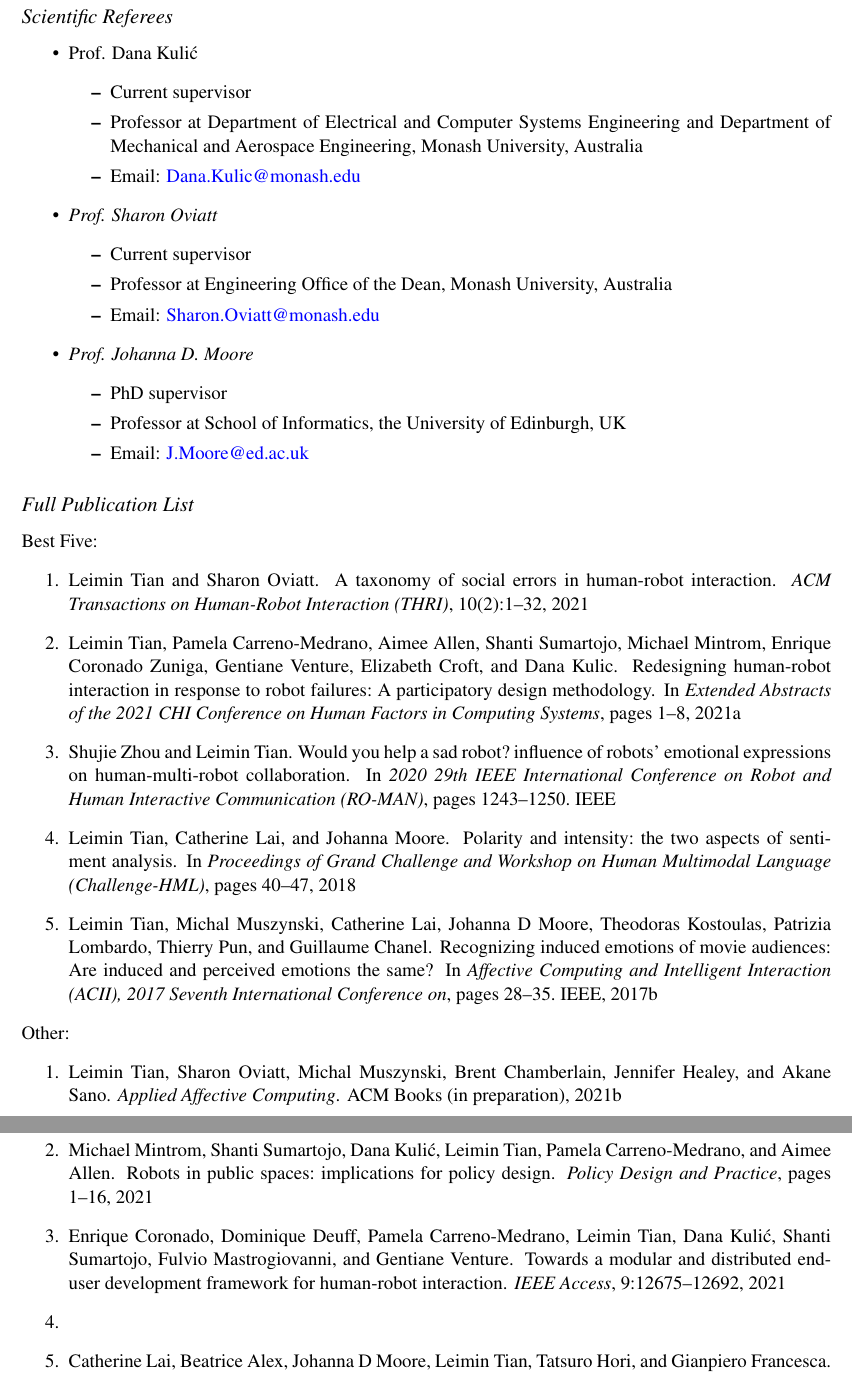
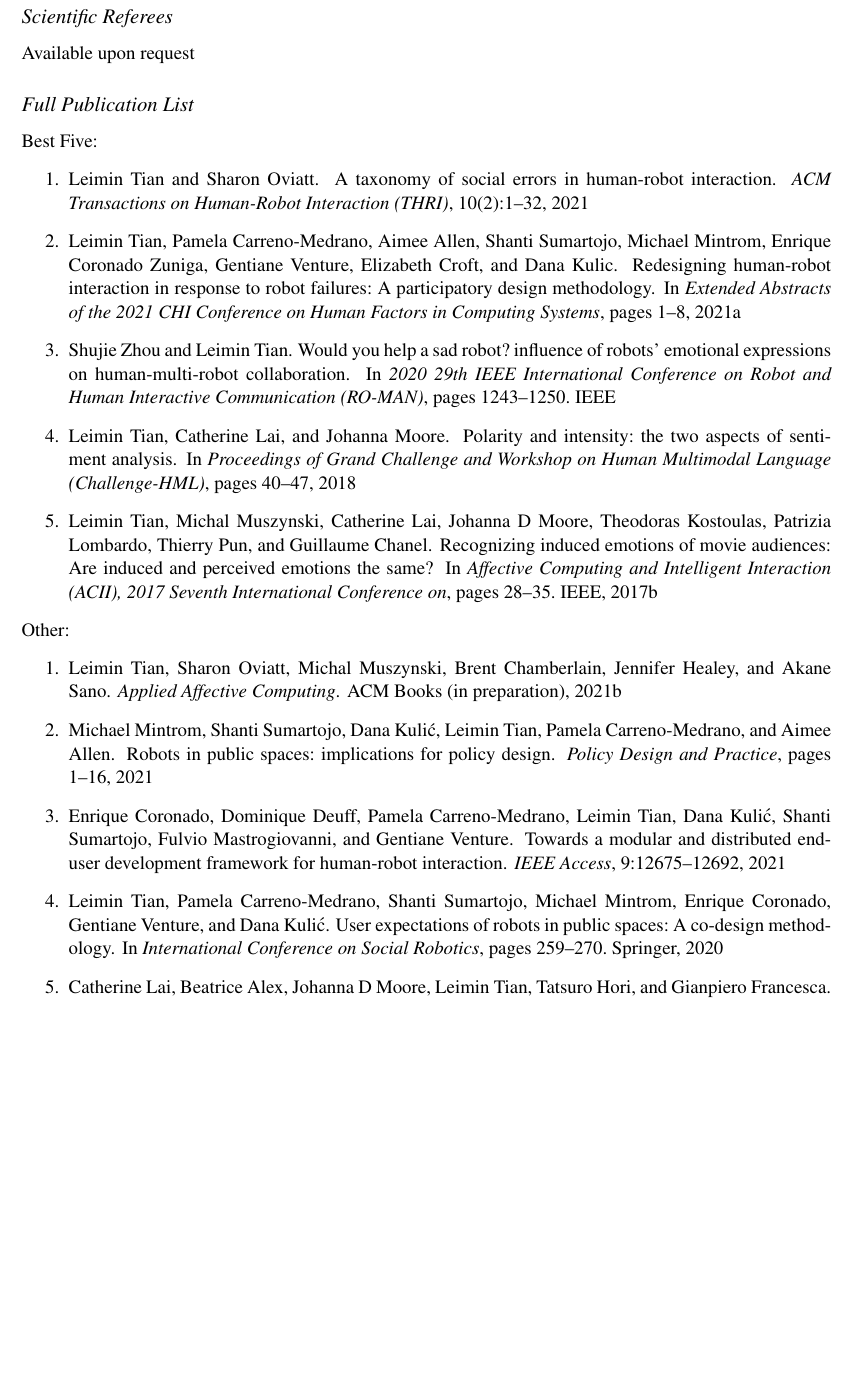
Before and after one commit to tianleimin/tianleimin.github.io, a LaTeX CV (Leimin_CV.tex): two parts of pages 4 and 5 of 5 before the commit and part of page 4 of 5 after it, the two joined at a grey line, cut so that both start at the same text, the shorter picture padded with empty space. Compiled offline with pdfLaTeX.

Commit message:
Add files via upload

```diff
--- a/Leimin_CV.tex
+++ b/Leimin_CV.tex
@@ -235,26 +235,27 @@
 \end{itemize}
 
 \subsection*{Scientific Referees}
-\begin{itemize}
-\item Prof. Dana Kuli{\'c}
-  \begin{itemize}
-  \item Current supervisor
-  \item Professor at Department of Electrical and Computer Systems Engineering and Department of Mechanical and Aerospace Engineering, Monash University, Australia
-  \item Email: \href{mailto:Dana.Kulic@monash.edu}{Dana.Kulic@monash.edu}
-  \end{itemize}
-\item \emph{Prof. Sharon Oviatt}
-  \begin{itemize}
-  \item Current supervisor
-  \item Professor at Engineering Office of the Dean, Monash University, Australia
-  \item Email: \href{mailto:Sharon.Oviatt@monash.edu}{Sharon.Oviatt@monash.edu}
-  \end{itemize}
-\item \emph{Prof. Johanna D. Moore}
-  \begin{itemize}
-  \item PhD supervisor
-  \item Professor at School of Informatics, the University of Edinburgh, UK
-  \item Email: \href{mailto:J.Moore@ed.ac.uk}{J.Moore@ed.ac.uk}
-  \end{itemize}
-\end{itemize}
+Available upon request
+% \begin{itemize}
+% \item Prof. Dana Kuli{\'c}
+%   \begin{itemize}
+%   \item Current supervisor
+%   \item Professor at Department of Electrical and Computer Systems Engineering and Department of Mechanical and Aerospace Engineering, Monash University, Australia
+%   \item Email: \href{mailto:Dana.Kulic@monash.edu}{Dana.Kulic@monash.edu}
+%   \end{itemize}
+% \item \emph{Prof. Sharon Oviatt}
+%   \begin{itemize}
+%   \item Current supervisor
+%   \item Professor at Engineering Office of the Dean, Monash University, Australia
+%   \item Email: \href{mailto:Sharon.Oviatt@monash.edu}{Sharon.Oviatt@monash.edu}
+%   \end{itemize}
+% \item \emph{Prof. Johanna D. Moore}
+%   \begin{itemize}
+%   \item PhD supervisor
+%   \item Professor at School of Informatics, the University of Edinburgh, UK
+%   \item Email: \href{mailto:J.Moore@ed.ac.uk}{J.Moore@ed.ac.uk}
+%   \end{itemize}
+% \end{itemize}
 
 \subsection*{Full Publication List}
 Best Five:
@@ -271,7 +272,7 @@
 \item \bibentry{tian2021applied}
 \item \bibentry{mintrom2021robots}
 \item \bibentry{coronado2021towards}
-\item \bibentry{tian2020users}
+\item \bibentry{tian2020user}
 \item \bibentry{lai2019detecting}
 \item \bibentry{muszynski2019recognizing}
 \item \bibentry{williams2018dnn}
```
